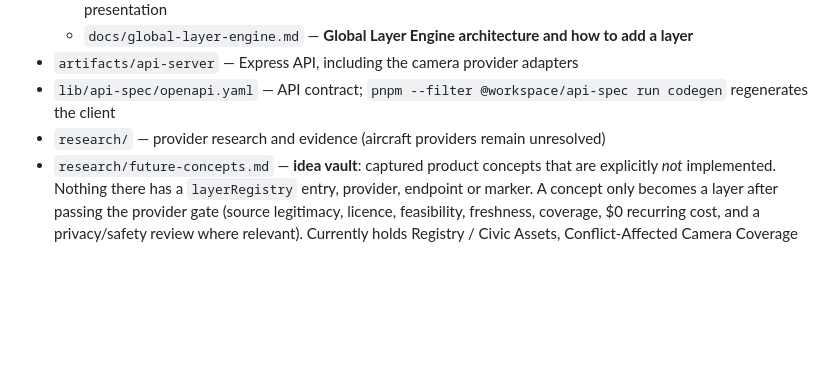
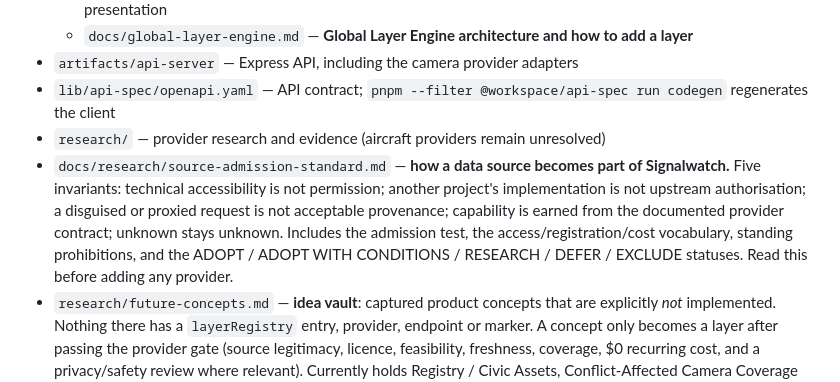
Before and after one commit to imlochie/globalinsitehub, a Markdown page: replit.md, the part around the change. GitHub-like rendering; blank space fills up the shorter version.

```diff
--- a/replit.md
+++ b/replit.md
@@ -34,6 +34,14 @@ and a shared record inspector with provenance intact.
 - `artifacts/api-server` — Express API, including the camera provider adapters
 - `lib/api-spec/openapi.yaml` — API contract; `pnpm --filter @workspace/api-spec run codegen` regenerates the client
 - `research/` — provider research and evidence (aircraft providers remain unresolved)
+- `docs/research/source-admission-standard.md` — **how a data source becomes part
+  of Signalwatch.** Five invariants: technical accessibility is not permission;
+  another project's implementation is not upstream authorisation; a disguised or
+  proxied request is not acceptable provenance; capability is earned from the
+  documented provider contract; unknown stays unknown. Includes the admission
+  test, the access/registration/cost vocabulary, standing prohibitions, and the
+  ADOPT / ADOPT WITH CONDITIONS / RESEARCH / DEFER / EXCLUDE statuses. Read this
+  before adding any provider.
 - `research/future-concepts.md` — **idea vault**: captured product concepts that are
   explicitly *not* implemented. Nothing there has a `layerRegistry` entry, provider,
   endpoint or marker. A concept only becomes a layer after passing the provider gate
```
Also changed, not shown: docs/research/camera-provider-admission.md (added, +200 -0 lines), docs/research/source-admission-standard.md (added, +176 -0 lines).
